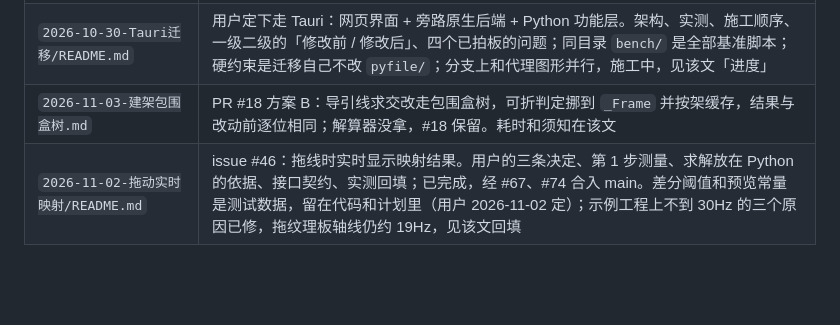
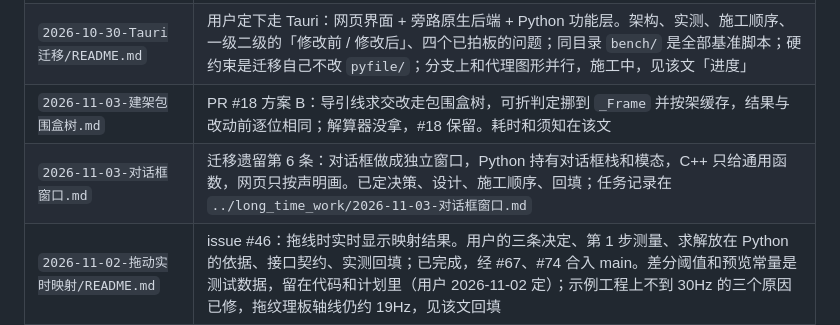
Before and after one commit to Nice9Tian/AnimeAn, a Markdown page: docs/plan/README.md, the part around the change. GitHub-like rendering; blank space fills up the shorter version.

Commit message:
plan 目录登记对话框窗口的计划
Co-Authored-By: Claude Opus 5.5 <noreply@anthropic.com>

```diff
--- a/docs/plan/README.md
+++ b/docs/plan/README.md
@@ -15,6 +15,7 @@
 | `2026-10-12-To3D笔画披挂未按轴线节点劈分.md` | 待办线索：2D Bezier 模式已按轴线节点劈分（提交 1798f18），To 3D 的 `_warp_cubic_3d` 没有跟上；现象是推测、未实测，开工前先复现 |
 | `2026-10-30-Tauri迁移/README.md` | 用户定下走 Tauri：网页界面 + 旁路原生后端 + Python 功能层。架构、实测、施工顺序、一级二级的「修改前 / 修改后」、四个已拍板的问题；同目录 `bench/` 是全部基准脚本；硬约束是迁移自己不改 `pyfile/`；分支上和代理图形并行，施工中，见该文「进度」 |
 | `2026-11-03-建架包围盒树.md` | PR #18 方案 B：导引线求交改走包围盒树，可折判定挪到 `_Frame` 并按架缓存，结果与改动前逐位相同；解算器没拿，#18 保留。耗时和须知在该文 |
+| `2026-11-03-对话框窗口.md` | 迁移遗留第 6 条：对话框做成独立窗口，Python 持有对话框栈和模态，C++ 只给通用函数，网页只按声明画。已定决策、设计、施工顺序、回填；任务记录在 `../long_time_work/2026-11-03-对话框窗口.md` |
 | `2026-11-02-拖动实时映射/README.md` | issue #46：拖线时实时显示映射结果。用户的三条决定、第 1 步测量、求解放在 Python 的依据、接口契约、实测回填；已完成，经 #67、#74 合入 main。差分阈值和预览常量是测试数据，留在代码和计划里（用户 2026-11-02 定）；示例工程上不到 30Hz 的三个原因已修，拖纹理板轴线仍约 19Hz，见该文回填 |
 
 **待开工的规划**（承诺已在 `../product_features.md` 标「规划」，开工前先在这里加计划）
```
